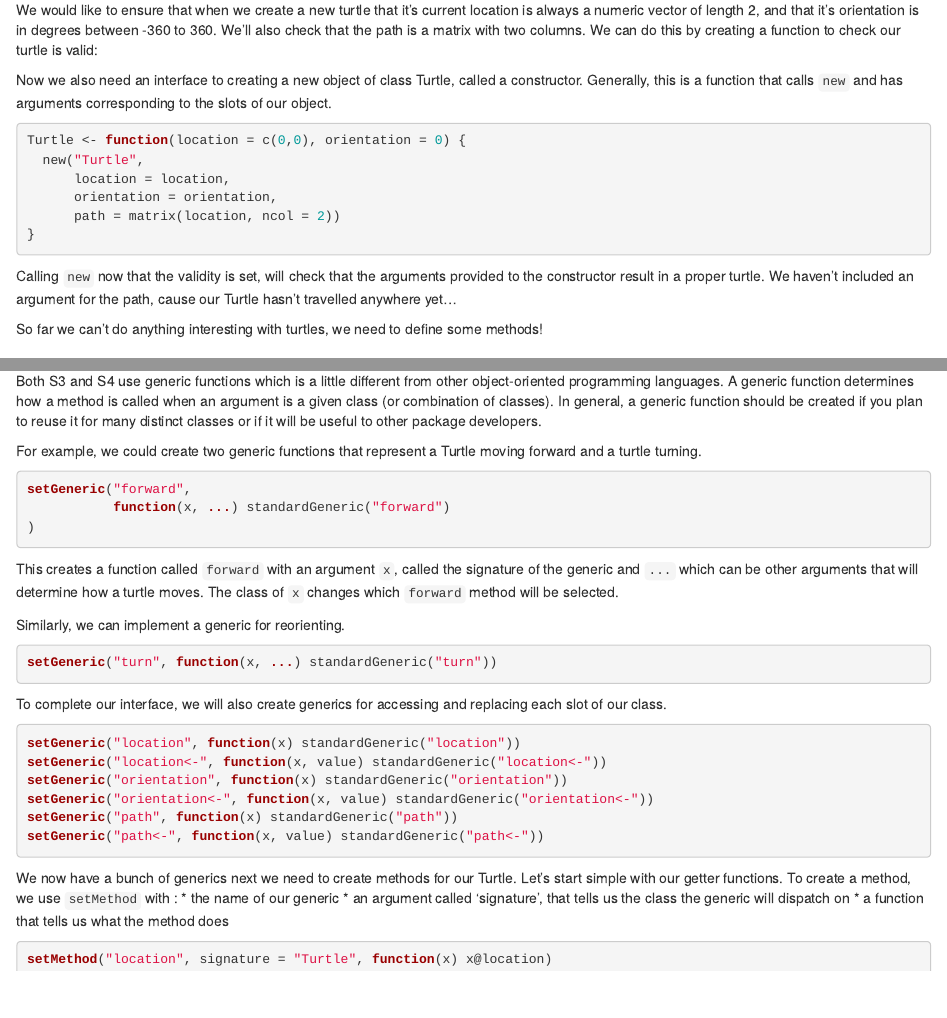
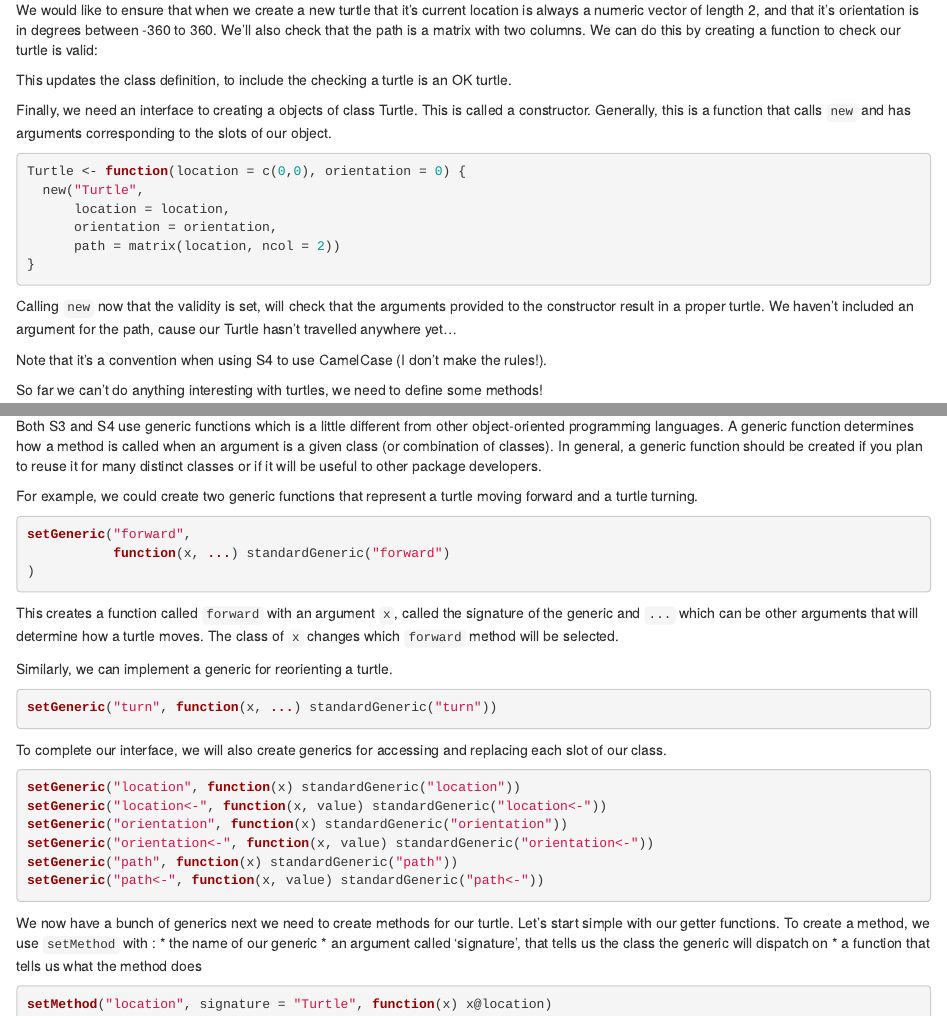
Before and after one commit to sa-lee/stuartlee.org, an R Markdown document (content/post/2019-07-02-s4-a-short-guide-for-perplexed.Rmd): the page in a window 1100 px wide, from 1440 px down, and a second part further down, joined at a grey line. Rendered offline with R 4.5, knitr and Pandoc, with nearby package versions; the code chunks are not run, so their results and figures are left out.

Commit message:
final final

````diff
--- a/content/post/2019-07-02-s4-a-short-guide-for-perplexed.Rmd
+++ b/content/post/2019-07-02-s4-a-short-guide-for-perplexed.Rmd
@@ -131,9 +129,11 @@ okTurtle <- function(object) {
 setValidity("Turtle", okTurtle)
 ```
 
-Now we also need an interface to creating a new object of class Turtle, called
-a constructor. Generally, this is a function that calls `new` and has
-arguments corresponding to the slots of our object.
+This updates the class definition, to include the checking a turtle is an OK
+turtle.
+
+Finally, we need an interface to creating a objects of class Turtle.
+This is called a constructor. Generally, this is a function that calls `new` and has arguments corresponding to the slots of our object.
 
 ```{r}
 Turtle <- function(location = c(0,0), orientation = 0) {
@@ -145,8 +145,11 @@ Turtle <- function(location = c(0,0), orientation = 0) {
 ```
 
 Calling `new` now that the validity is set, will check that the arguments
-provided to the constructor result in a proper turtle. We haven't included
+provided to the constructor result in a proper turtle.  We haven't included
 an argument for the path, cause our Turtle hasn't travelled anywhere yet...
+
+Note that it's a convention when using S4 to use CamelCase (I don't make
+the rules!).
 
 So far we can't do anything interesting with turtles, we need to define
 some methods!
@@ -161,7 +164,7 @@ In general, a generic function should be created if you plan to reuse it
 for many distinct classes or if it will be useful to other package developers.
 
 For example, we could create two generic functions that represent
-a Turtle moving forward and a turtle turning.
+a turtle moving forward and a turtle turning.
 
 
 ```{r, message=FALSE}
@@ -175,7 +178,7 @@ the signature of the generic and `...` which can be other arguments that
 will determine how a turtle moves. The class of `x` changes which `forward`
 method will be selected.
 
-Similarly, we can implement a generic for reorienting.
+Similarly, we can implement a generic for reorienting a turtle.
 ```{r, message = FALSE}
 setGeneric("turn", function(x, ...) standardGeneric("turn"))
 ```
@@ -192,7 +195,7 @@ setGeneric("path", function(x) standardGeneric("path"))
 setGeneric("path<-", function(x, value) standardGeneric("path<-"))
 ```
 
-We now have a bunch of generics next we need to create methods for our Turtle.
+We now have a bunch of generics next we need to create methods for our turtle.
 Let's start simple with our getter functions. To create a method, we use
 `setMethod` with
 :
````
Also changed, not shown: content/post/2019-07-02-s4-a-short-guide-for-perplexed.html, content/post/2019-07-02-s4-a-short-guide-for-perplexed.Rmd (20 more changed lines).
